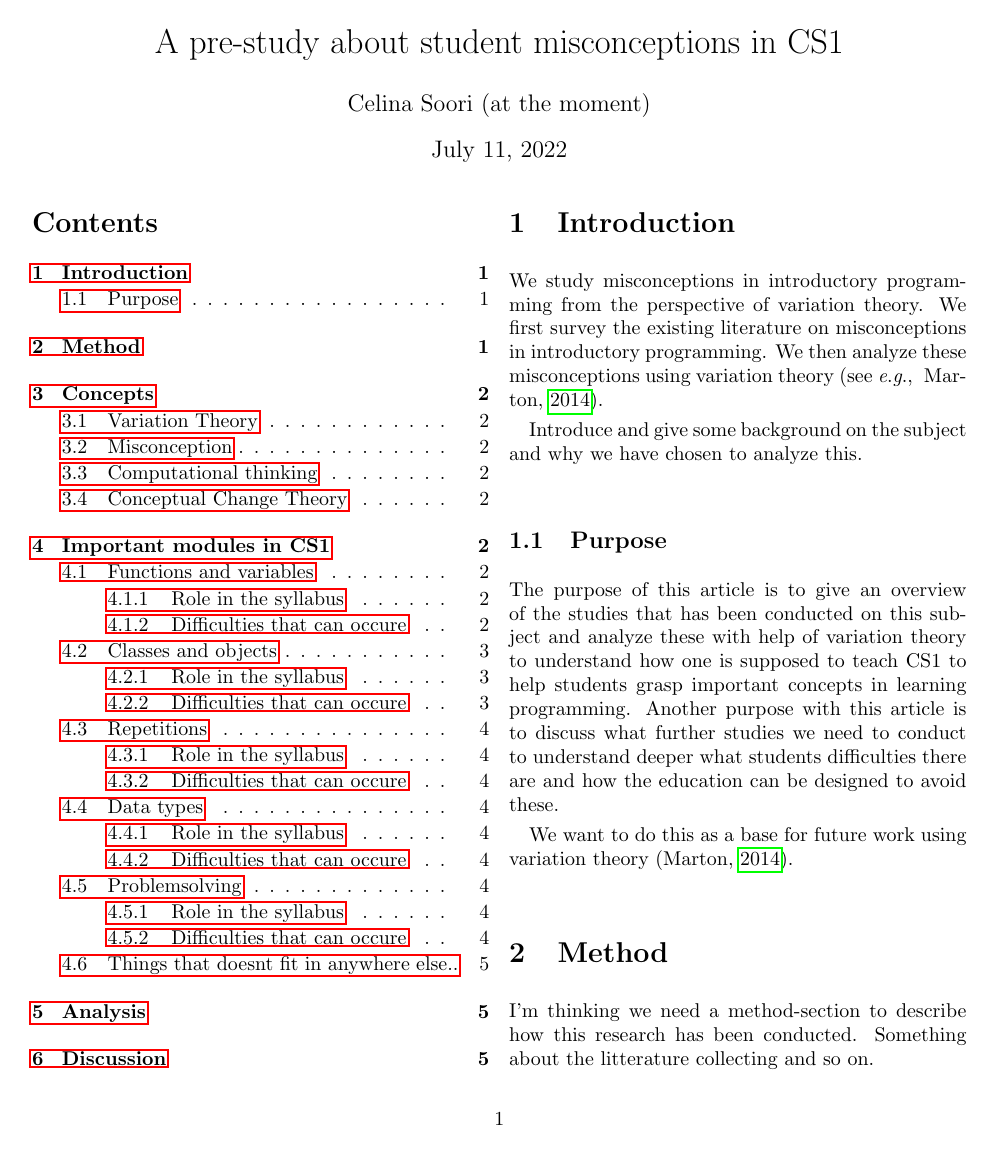
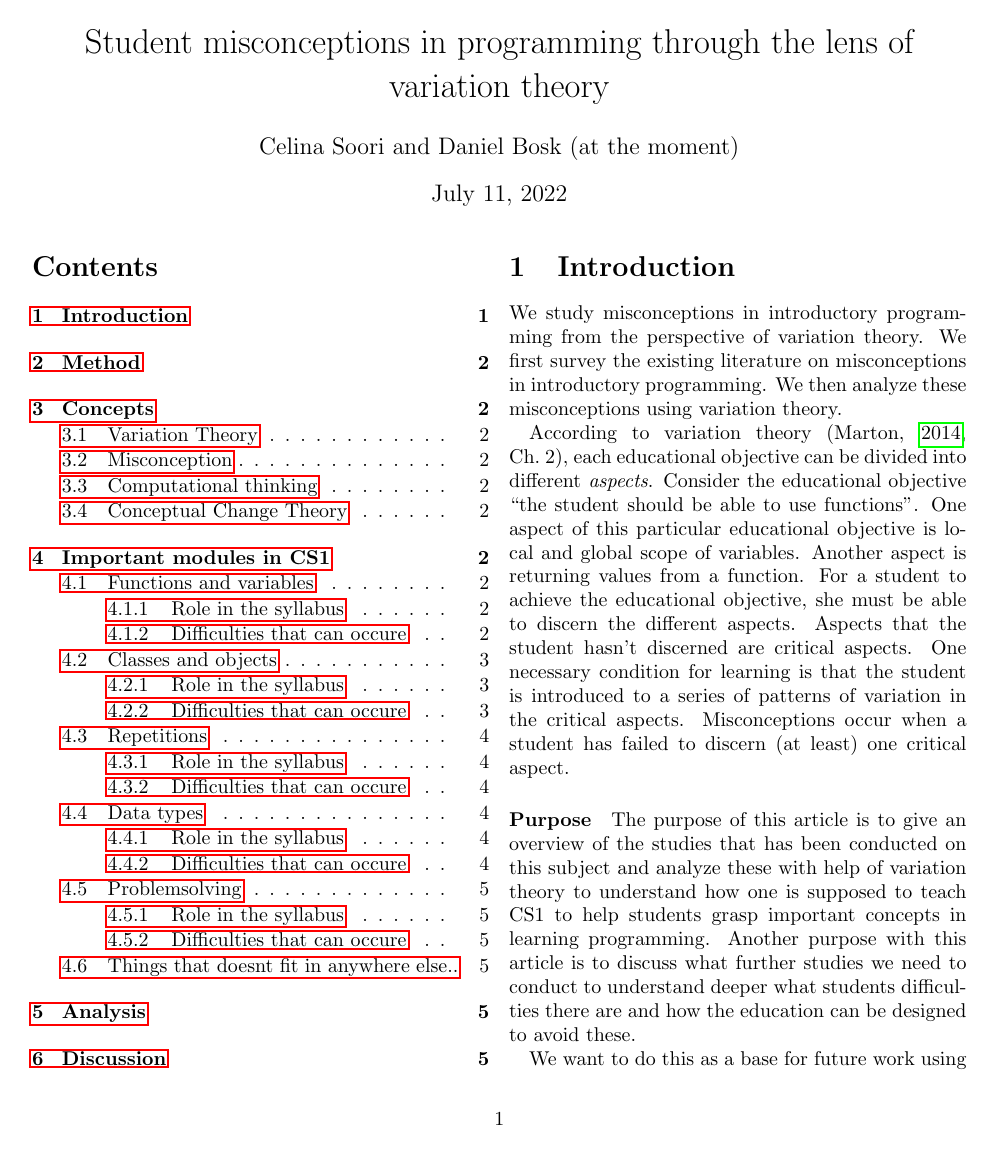
Before and after one commit to dbosk/vt-prog-misconceptions, a LaTeX document (article.tex): page 1 of 6. Compiled offline with pdfLaTeX.

Commit message:
Updates author, title; adds intro

```diff
--- a/article.tex
+++ b/article.tex
@@ -27,8 +27,9 @@
 
 %%% The "real" document content comes below...
 
-\title{A pre-study about student misconceptions in CS1}
-\author{Celina Soori (at the moment)}
+\title{Student misconceptions in programming through the lens of variation
+theory}
+\author{Celina Soori and Daniel Bosk (at the moment)}
 %\date{} % Activate to display a given date or no date (if empty),
          % otherwise the current date is printed
 
@@ -42,13 +43,24 @@ We study misconceptions in introductory programming from the perspective of
 variation theory.
 We first survey the existing literature on misconceptions in introductory
 programming.
-We then analyze these misconceptions using variation theory \parencite[see
-\eg][]{NCOL}.
+We then analyze these misconceptions using variation theory.
 
-Introduce and give some background on the subject and why we have chosen to
-analyze this.
+According to variation theory \parencite[Ch.~2]{NCOL}, each educational
+objective can be divided into different \emph{aspects}.
+Consider the educational objective \enquote{the student should be able to use
+functions}.
+One aspect of this particular educational objective is local and global scope
+of variables.
+Another aspect is returning values from a function.
+For a student to achieve the educational objective, she must be able to discern
+the different aspects.
+Aspects that the student hasn't discerned are critical aspects.
+One necessary condition for learning is that the student is introduced to a
+series of patterns of variation in the critical aspects.
+Misconceptions occur when a student has failed to discern (at least) one
+critical aspect.
 
-\subsection{Purpose}
+\paragraph{Purpose}
 
 The purpose of this article is to give an overview of the studies that has been conducted on this subject and analyze these with help of variation theory to understand how one is supposed to teach CS1 to help students grasp important concepts in learning programming. Another purpose with this article is to discuss what further studies we need to conduct to understand deeper what students difficulties there are and how the education can be designed to avoid these.
 
```
